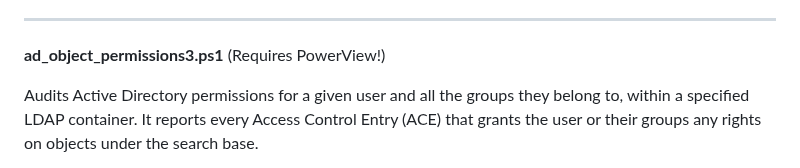
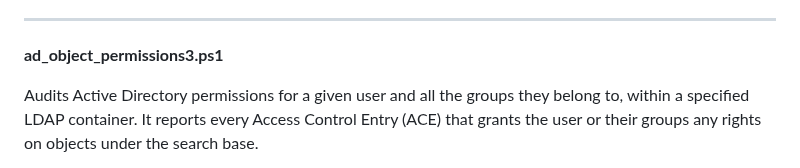
Before and after one commit to rolling-code/PowerShell-Scripts, a Markdown page: README.md, the part around the change. GitHub-like rendering.

```diff
--- a/README.md
+++ b/README.md
@@ -99,7 +99,7 @@ Uses AADinternals to run Eight security checks on the tenant.
 8) Block Legacy Authentication
 
 ---
-**ad_object_permissions3.ps1** (Requires PowerView!)
+**ad_object_permissions3.ps1**
 
 Audits Active Directory permissions for a given user and all the groups they belong to, within a specified LDAP container. It reports every Access Control Entry (ACE) that grants the user or their groups any rights on objects under the search base.
 
```
